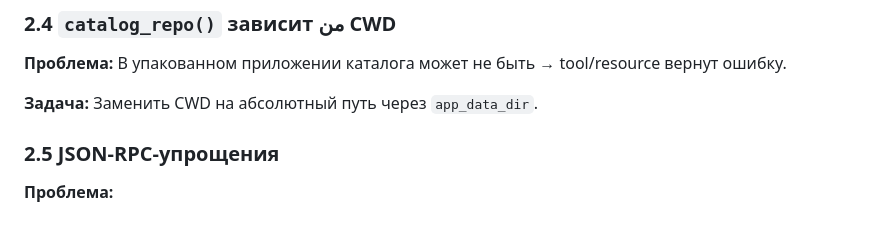
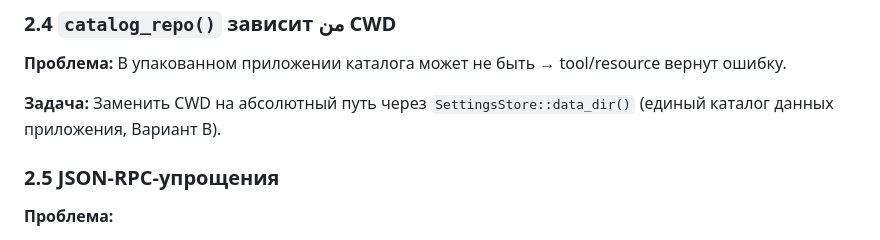
Before and after one commit to Demonss11/darmark, a Markdown page: tasks/MCP-POST-PLAN1.md, the part around the change. Drawn GitHub-style.

```diff
--- a/tasks/MCP-POST-PLAN1.md
+++ b/tasks/MCP-POST-PLAN1.md
@@ -44,7 +44,7 @@
 
 **Проблема:** В упакованном приложении каталога может не быть → tool/resource вернут ошибку.
 
-**Задача:** Заменить CWD на абсолютный путь через `app_data_dir`.
+**Задача:** Заменить CWD на абсолютный путь через `SettingsStore::data_dir()` (единый каталог данных приложения, Вариант B).
 
 ### 2.5 JSON-RPC-упрощения
 
```
Also changed, not shown: docs/FINDINGS.md (+25 -8 lines).
